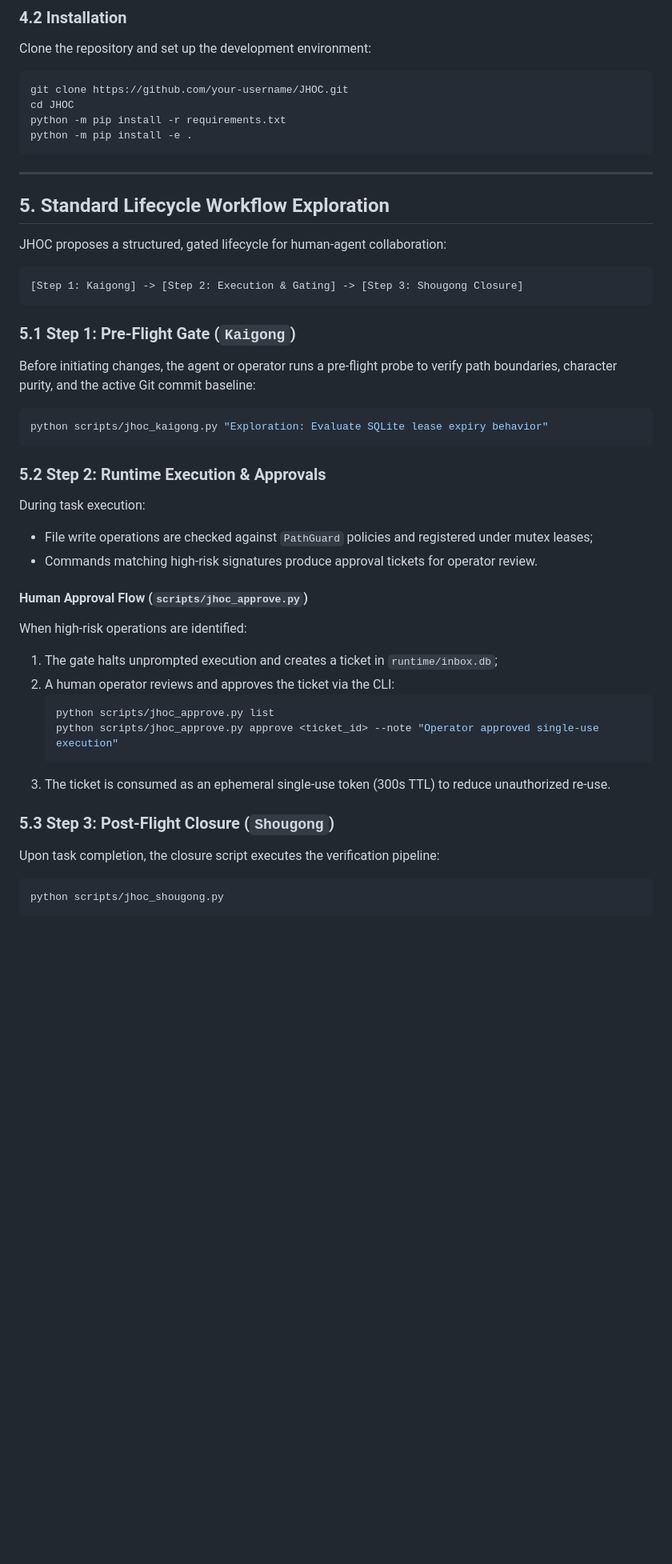
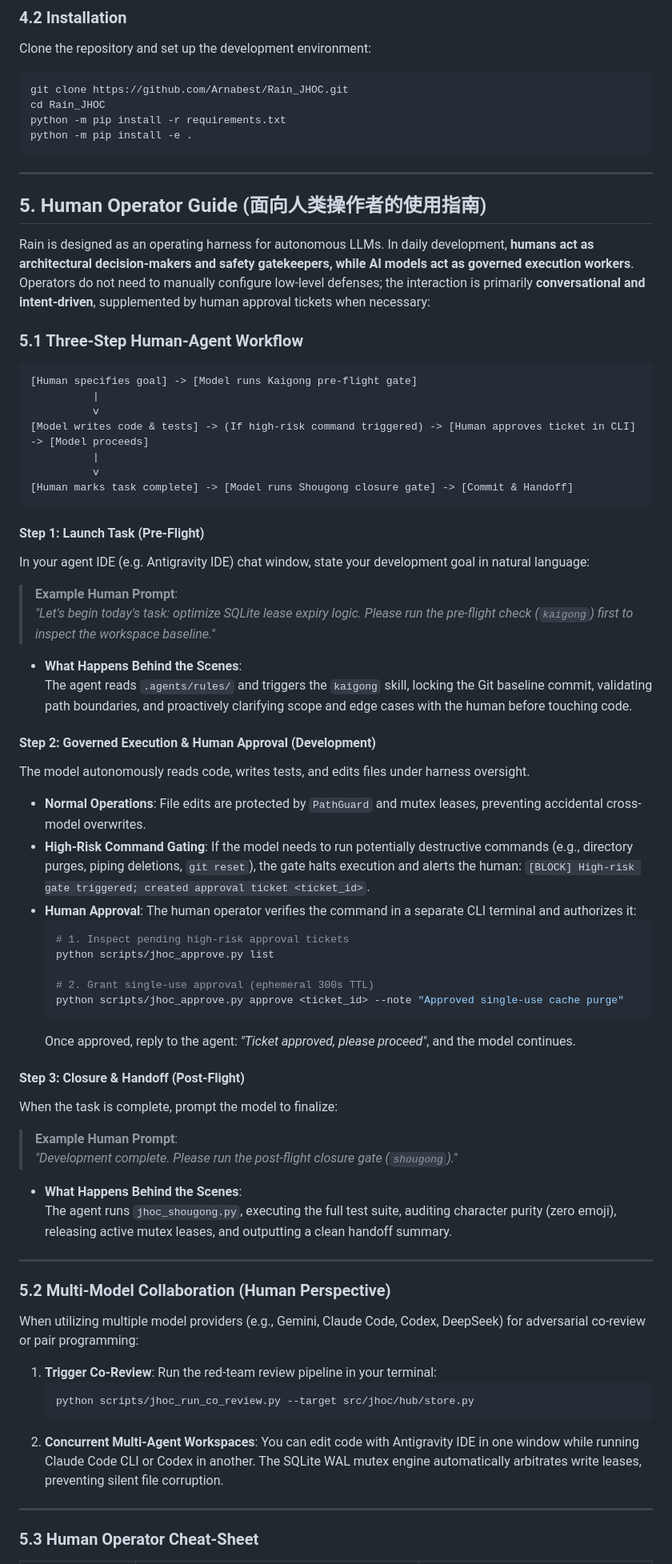
Before and after one commit to Arnabest/Rain_JHOC, a Markdown page: README.md, the part around one of its changes. Shown at 80% size. Rendered like a GitHub page; blank space fills up the shorter version.

Commit message:
docs: add comprehensive human operator guide and cheat-sheet

````diff
--- a/README.md
+++ b/README.md
@@ -156,48 +156,73 @@ JHOC/
 Clone the repository and set up the development environment:
 
 ```bash
-git clone https://github.com/your-username/JHOC.git
-cd JHOC
+git clone https://github.com/Arnabest/Rain_JHOC.git
+cd Rain_JHOC
 python -m pip install -r requirements.txt
 python -m pip install -e .
 ```
 
 ---
 
-## 5. Standard Lifecycle Workflow Exploration
+## 5. Human Operator Guide (面向人类操作者的使用指南)
 
-JHOC proposes a structured, gated lifecycle for human-agent collaboration:
+Rain is designed as an operating harness for autonomous LLMs. In daily development, **humans act as architectural decision-makers and safety gatekeepers, while AI models act as governed execution workers**. Operators do not need to manually configure low-level defenses; the interaction is primarily **conversational and intent-driven**, supplemented by human approval tickets when necessary:
+
+### 5.1 Three-Step Human-Agent Workflow
 
 ```text
-[Step 1: Kaigong] -> [Step 2: Execution & Gating] -> [Step 3: Shougong Closure]
+[Human specifies goal] -> [Model runs Kaigong pre-flight gate]
+          |
+          v
+[Model writes code & tests] -> (If high-risk command triggered) -> [Human approves ticket in CLI] -> [Model proceeds]
+          |
+          v
+[Human marks task complete] -> [Model runs Shougong closure gate] -> [Commit & Handoff]
 ```
 
-### 5.1 Step 1: Pre-Flight Gate (`Kaigong`)
-Before initiating changes, the agent or operator runs a pre-flight probe to verify path boundaries, character purity, and the active Git commit baseline:
+#### Step 1: Launch Task (Pre-Flight)
+In your agent IDE (e.g. Antigravity IDE) chat window, state your development goal in natural language:
+> **Example Human Prompt**:
+> *"Let's begin today's task: optimize SQLite lease expiry logic. Please run the pre-flight check (`kaigong`) first to inspect the workspace baseline."*
 
-```powershell
-python scripts/jhoc_kaigong.py "Exploration: Evaluate SQLite lease expiry behavior"
-```
+- **What Happens Behind the Scenes**:
+  The agent reads `.agents/rules/` and triggers the `kaigong` skill, locking the Git baseline commit, validating path boundaries, and proactively clarifying scope and edge cases with the human before touching code.
 
-### 5.2 Step 2: Runtime Execution & Approvals
-During task execution:
-- File write operations are checked against `PathGuard` policies and registered under mutex leases;
-- Commands matching high-risk signatures produce approval tickets for operator review.
+#### Step 2: Governed Execution & Human Approval (Development)
+The model autonomously reads code, writes tests, and edits files under harness oversight.
+- **Normal Operations**: File edits are protected by `PathGuard` and mutex leases, preventing accidental cross-model overwrites.
+- **High-Risk Command Gating**: If the model needs to run potentially destructive commands (e.g., directory purges, piping deletions, `git reset`), the gate halts execution and alerts the human: `[BLOCK] High-risk gate triggered; created approval ticket <ticket_id>`.
+- **Human Approval**:
+  The human operator verifies the command in a separate CLI terminal and authorizes it:
+  ```powershell
+  # 1. Inspect pending high-risk approval tickets
+  python scripts/jhoc_approve.py list
 
-#### Human Approval Flow (`scripts/jhoc_approve.py`)
-When high-risk operations are identified:
-1. The gate halts unprompted execution and creates a ticket in `runtime/inbox.db`;
-2. A human operator reviews and approves the ticket via the CLI:
+  # 2. Grant single-use approval (ephemeral 300s TTL)
+  python scripts/jhoc_approve.py approve <ticket_id> --note "Approved single-use cache purge"
+  ```
+  Once approved, reply to the agent: *"Ticket approved, please proceed"*, and the model continues.
+
+#### Step 3: Closure & Handoff (Post-Flight)
+When the task is complete, prompt the model to finalize:
+> **Example Human Prompt**:
+> *"Development complete. Please run the post-flight closure gate (`shougong`)."*
+
+- **What Happens Behind the Scenes**:
+  The agent runs `jhoc_shougong.py`, executing the full test suite, auditing character purity (zero emoji), releasing active mutex leases, and outputting a clean handoff summary.
+
+---
+
+### 5.2 Multi-Model Collaboration (Human Perspective)
+
+When utilizing multiple model providers (e.g., Gemini, Claude Code, Codex, DeepSeek) for adversarial co-review or pair programming:
+1. **Trigger Co-Review**: Run the red-team review pipeline in your terminal:
    ```powershell
-   python scripts/jhoc_approve.py list
-   python scripts/jhoc_approve.py approve <ticket_id> --note "Operator approved single-use execution"
+   python scripts/jhoc_run_co_review.py --target src/jhoc/hub/store.py
    ```
-3. The ticket is consumed as an ephemeral single-use token (300s TTL) to reduce unauthorized re-use.
+2. **Concurrent Multi-Agent Workspaces**: You can edit code with Antigravity IDE in one window while running Claude Code CLI or Codex in another. The SQLite WAL mutex engine automatically arbitrates write leases, preventing silent file corruption.
 
-### 5.3 Step 3: Post-Flight Closure (`Shougong`)
-Upon task completion, the closure script executes the verification pipeline:
+---
 
-```powershell
-python scripts/jhoc_shougong.py
-```
+### 5.3 Human Operator Cheat-Sheet
 
````
Also changed, not shown: other parts of README.md (+8 -5 lines), README_CN.md (+57 -38 lines).
